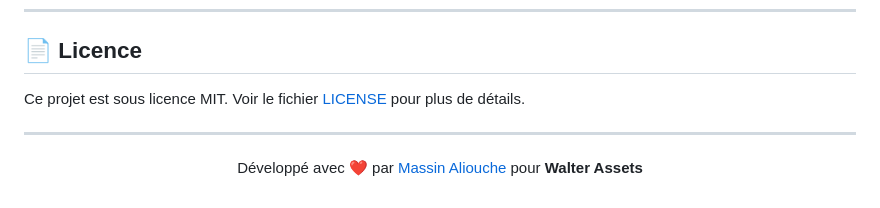
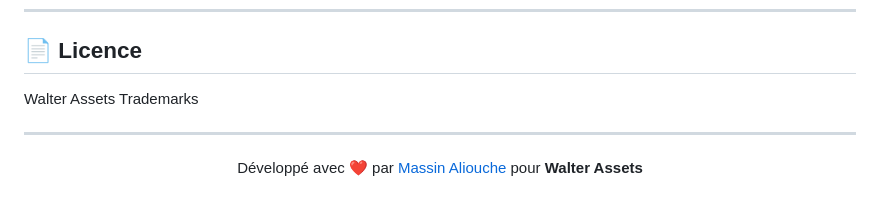
Before and after one commit to Massin-Aliouche/WalterAssets, a Markdown page: README.md, the part around one of its changes. Rendered like a GitHub page.

Commit message:
Change Calendly link duration and update license section
Updated the Calendly link duration and added trademark information.

```diff
--- a/README.md
+++ b/README.md
@@ -250,7 +250,7 @@ Le projet inclut une configuration VS Code pour supprimer les faux positifs lié
 
 ## 📄 Licence
 
-Ce projet est sous licence MIT. Voir le fichier [LICENSE](LICENSE) pour plus de détails.
+Walter Assets Trademarks
 
 ---
 
```
Also changed, not shown: other parts of README.md (+1 -1 lines).
